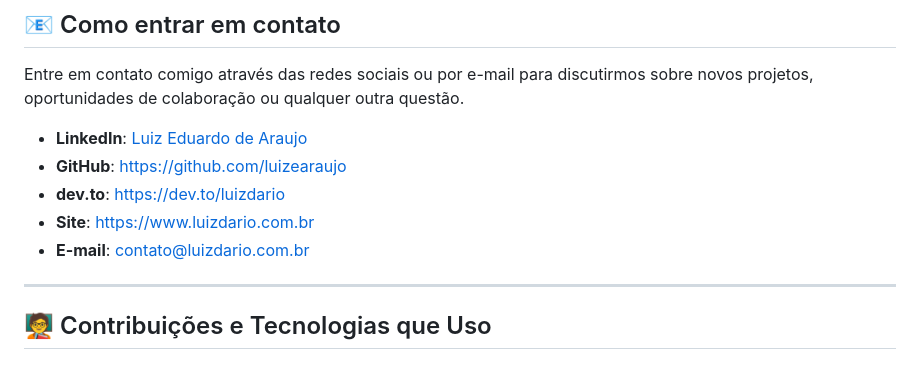
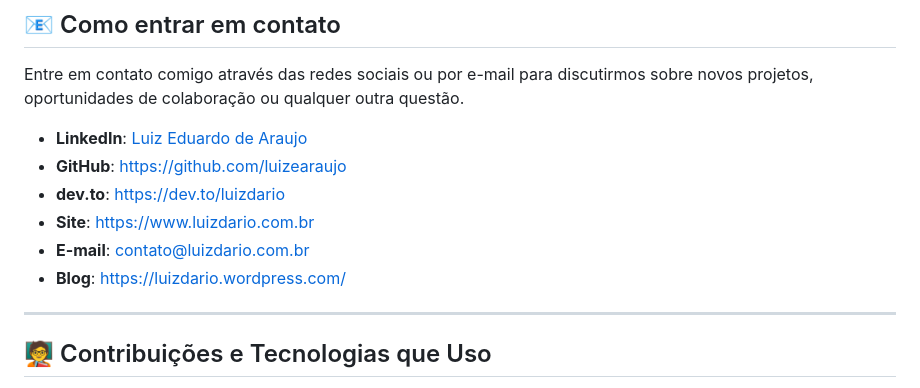
Before and after one commit to luizearaujo/luizearaujo, a Markdown page: README.md, the part around the change. GitHub-like rendering.

Commit message:
feat: add blog link to contact section in README.md

```diff
--- a/README.md
+++ b/README.md
@@ -42,6 +42,7 @@ Entre em contato comigo através das redes sociais ou por e-mail para discutirmo
 - **dev.to**: [https://dev.to/luizdario](https://dev.to/luizdario)
 - **Site**: [https://www.luizdario.com.br](https://www.luizdario.com.br)
 - **E-mail**: contato@luizdario.com.br
+- **Blog**: [https://luizdario.wordpress.com/](https://luizdario.wordpress.com/)
 
 ---
 
```
